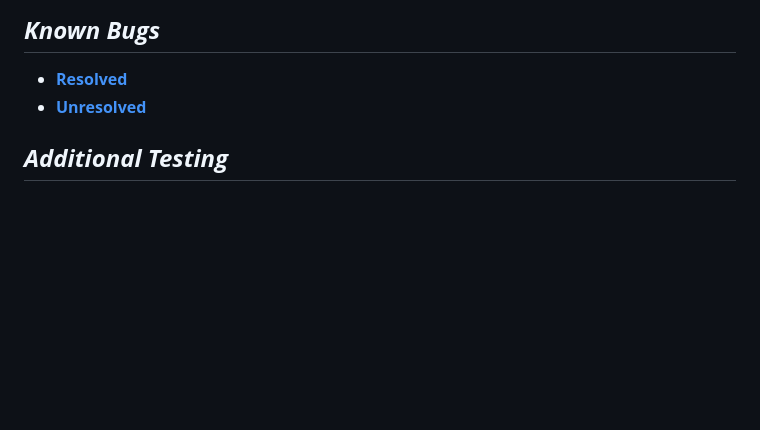
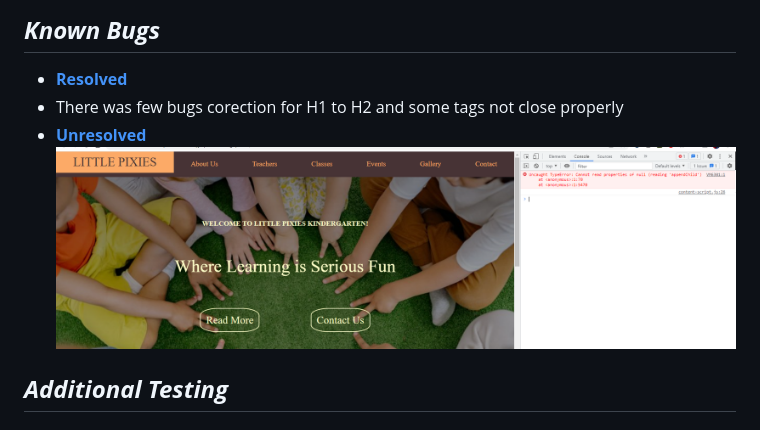
Before and after one commit to Andr3w88/Little-Pixies-Kindergarten, a Markdown page: TESTING.md, the part around the change. GitHub-like rendering; pictures changed too: assets/css/testing.md-images/console-error.png (added); blank space fills up the shorter version.

Commit message:
Add more content to testing.md

```diff
--- a/TESTING.md
+++ b/TESTING.md
@@ -29,7 +29,9 @@ The CSS validator results are below:
 ## **_Testing User Stories_**
 ## **_Known Bugs_**
 * [**Resolved**](<#index>)
+* There was few bugs corection for H1 to H2 and some tags not close properly
 * [**Unresolved**](<#index>)
+![console error](./assets/css/testing.md-images/console-error.png)
 ## **_Additional Testing_**
 
 ### **_Lighthouse_**
```
Also changed, not shown: 1 other file.
